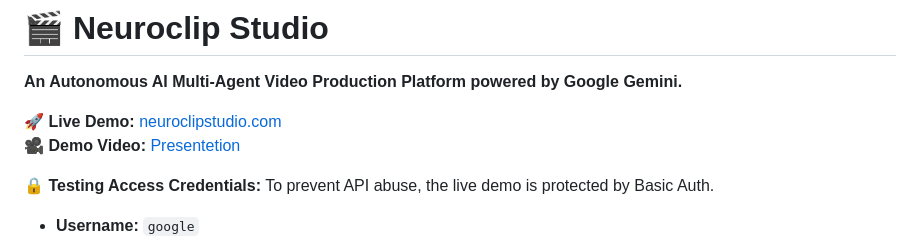
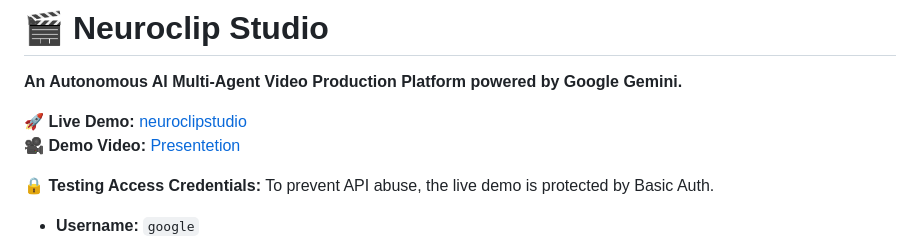
Before and after one commit to Dengel88/neuroclip-studio, a Markdown page: README.md, the part around the change. GitHub-like rendering.

```diff
--- a/README.md
+++ b/README.md
@@ -1,7 +1,7 @@
 # 🎬 Neuroclip Studio
 **An Autonomous AI Multi-Agent Video Production Platform powered by Google Gemini.**
 
-🚀 **Live Demo:** [neuroclipstudio.com](https://neuroclipstudio.com)
+🚀 **Live Demo:** [neuroclipstudio](https://neuroclip-studio.onrender.com/)
 🎥 **Demo Video:** [Presentetion](https://youtu.be/HyqbQnbJVOI)
 
 🔒 **Testing Access Credentials:**
```
